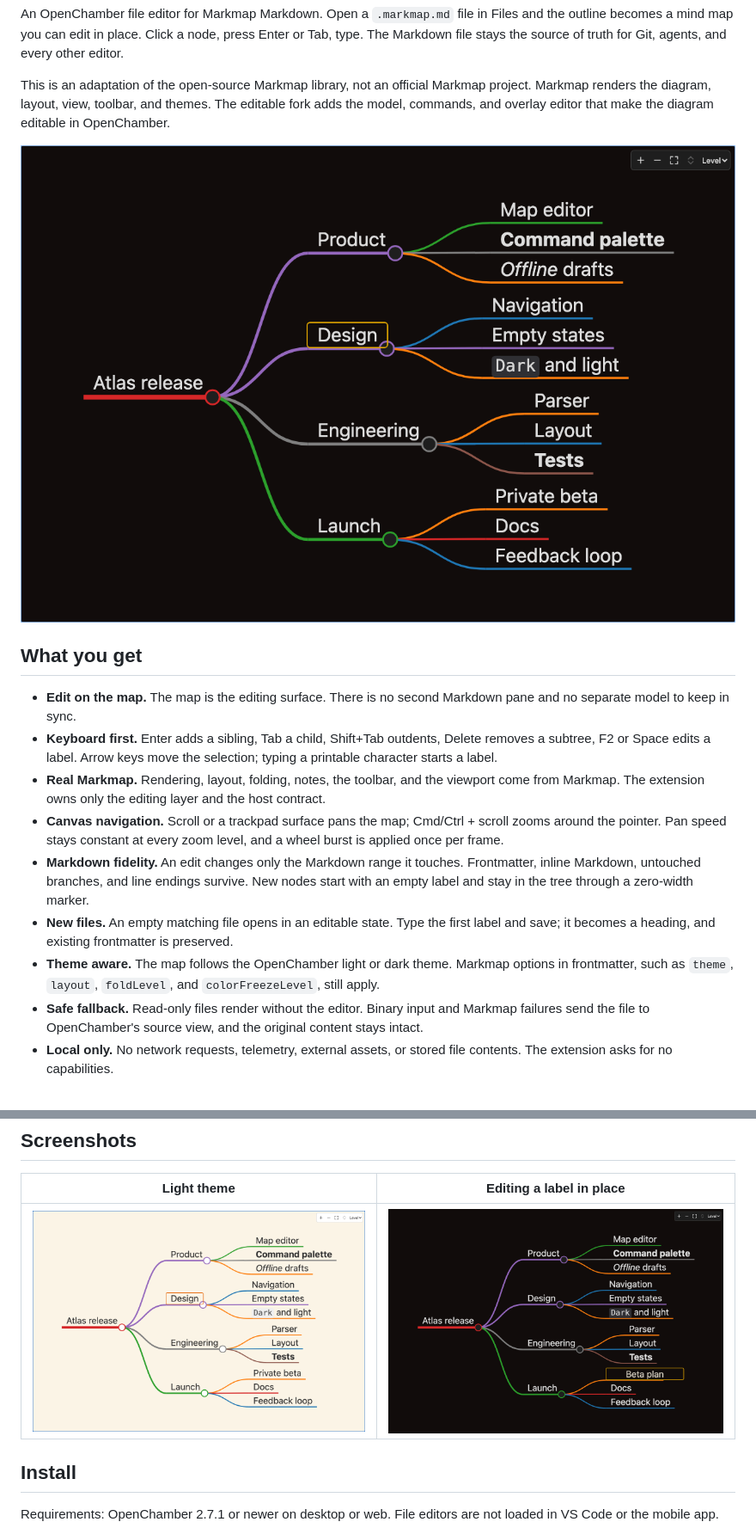
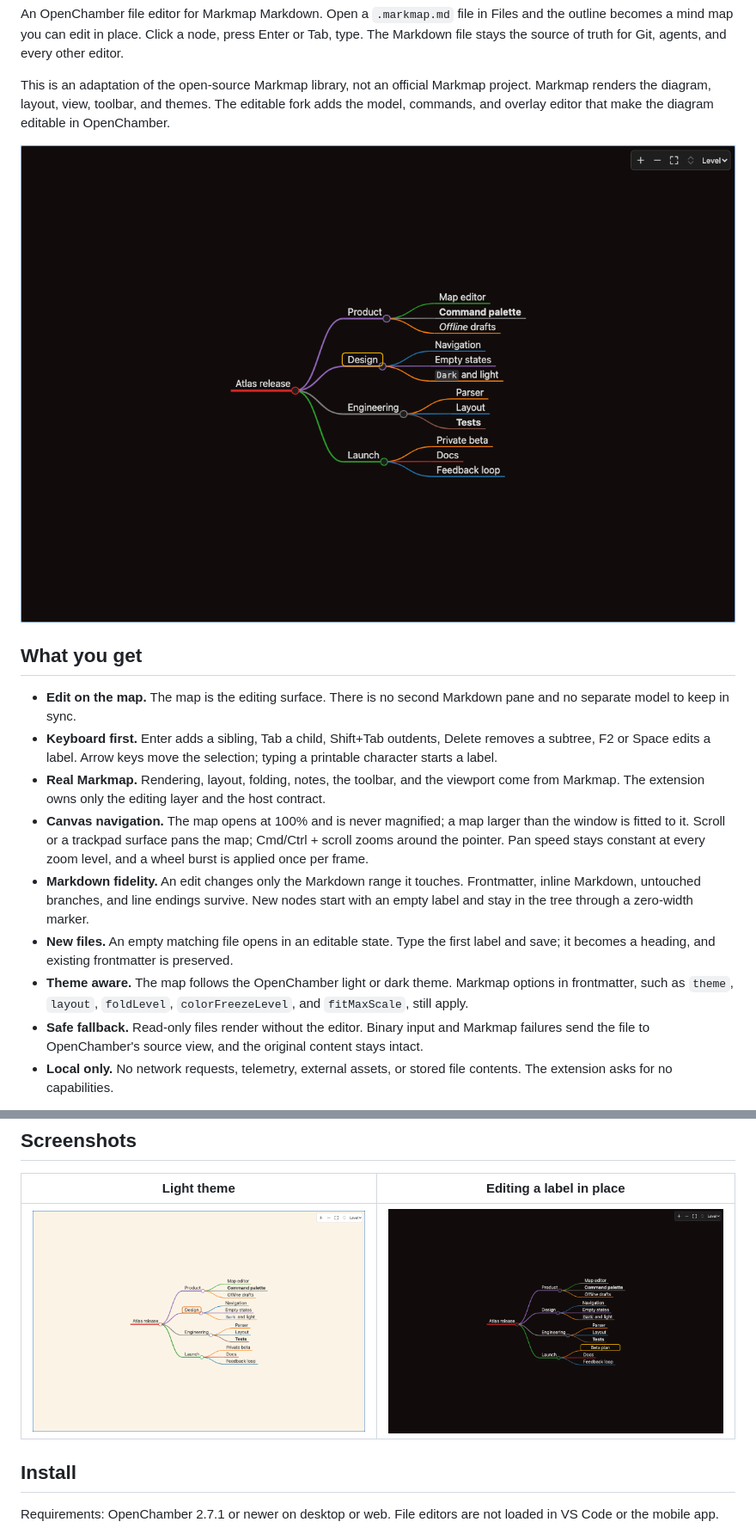
Before and after one commit to devgears-pro/openchamber-markmap, a Markdown page: README.md, 2 parts joined by grey strips. Shown at 86% size. GitHub-like rendering; pictures changed too: docs/images/editor-dark.png, docs/images/editor-editing.png, docs/images/editor-light.png.

```diff
--- a/README.md
+++ b/README.md
@@ -14,10 +14,10 @@ This is an adaptation of the open-source Markmap library, not an official Markma
 - **Edit on the map.** The map is the editing surface. There is no second Markdown pane and no separate model to keep in sync.
 - **Keyboard first.** Enter adds a sibling, Tab a child, Shift+Tab outdents, Delete removes a subtree, F2 or Space edits a label. Arrow keys move the selection; typing a printable character starts a label.
 - **Real Markmap.** Rendering, layout, folding, notes, the toolbar, and the viewport come from Markmap. The extension owns only the editing layer and the host contract.
-- **Canvas navigation.** Scroll or a trackpad surface pans the map; Cmd/Ctrl + scroll zooms around the pointer. Pan speed stays constant at every zoom level, and a wheel burst is applied once per frame.
+- **Canvas navigation.** The map opens at 100% and is never magnified; a map larger than the window is fitted to it. Scroll or a trackpad surface pans the map; Cmd/Ctrl + scroll zooms around the pointer. Pan speed stays constant at every zoom level, and a wheel burst is applied once per frame.
 - **Markdown fidelity.** An edit changes only the Markdown range it touches. Frontmatter, inline Markdown, untouched branches, and line endings survive. New nodes start with an empty label and stay in the tree through a zero-width marker.
 - **New files.** An empty matching file opens in an editable state. Type the first label and save; it becomes a heading, and existing frontmatter is preserved.
-- **Theme aware.** The map follows the OpenChamber light or dark theme. Markmap options in frontmatter, such as `theme`, `layout`, `foldLevel`, and `colorFreezeLevel`, still apply.
+- **Theme aware.** The map follows the OpenChamber light or dark theme. Markmap options in frontmatter, such as `theme`, `layout`, `foldLevel`, `colorFreezeLevel`, and `fitMaxScale`, still apply.
 - **Safe fallback.** Read-only files render without the editor. Binary input and Markmap failures send the file to OpenChamber's source view, and the original content stays intact.
 - **Local only.** No network requests, telemetry, external assets, or stored file contents. The extension asks for no capabilities.
 
```
Also changed, not shown: AGENTS.md (+1 -1 lines), docs/requirements.md (+1 -1 lines), 5 other files.
